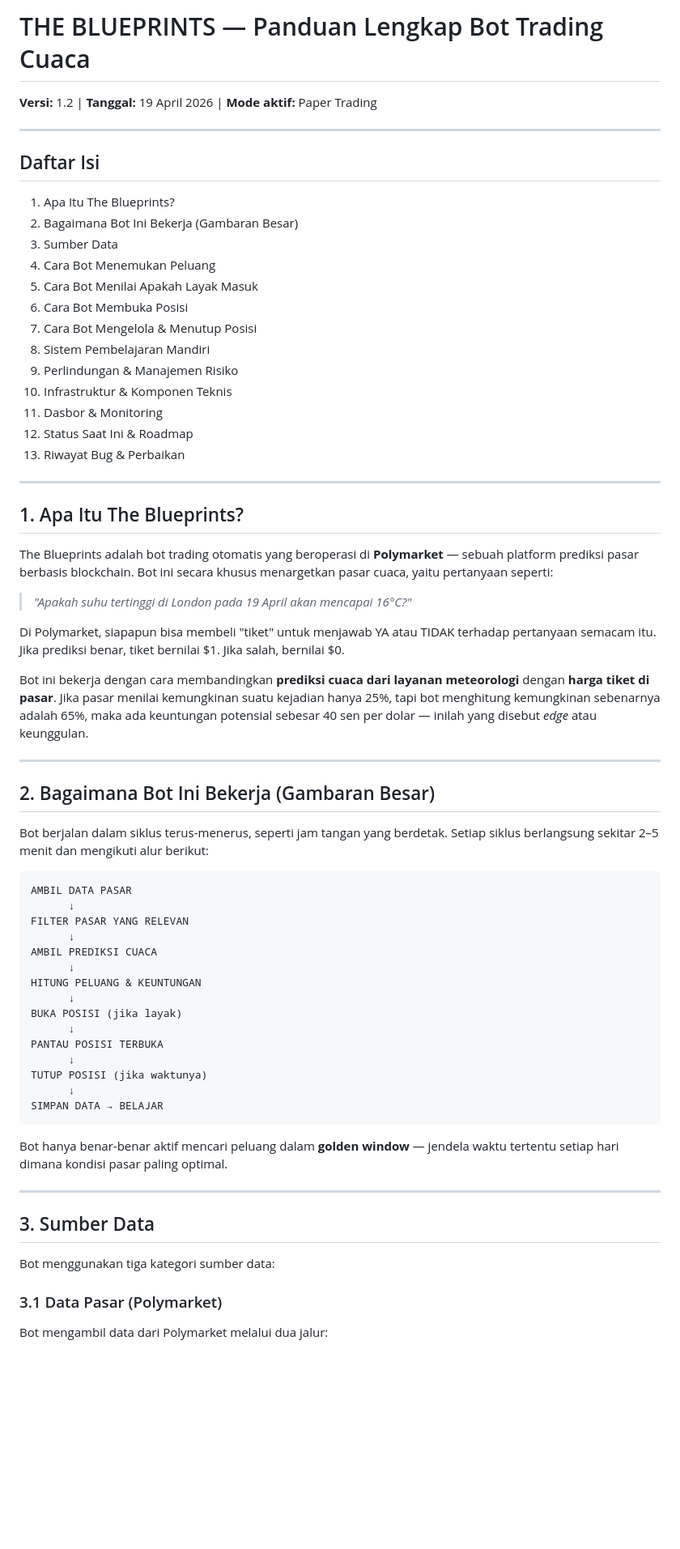
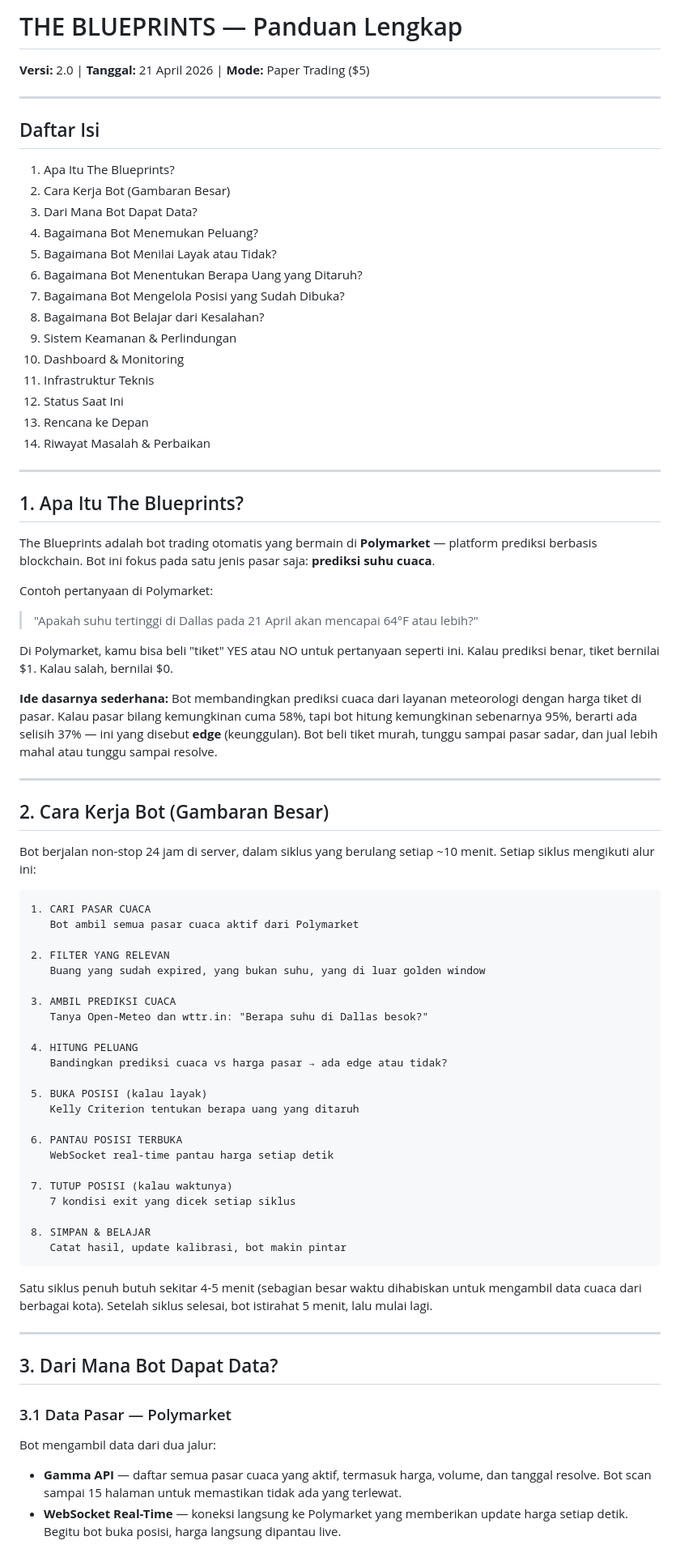
Before and after one commit to IlhamFaturachman/the_blueprints, a Markdown page: blueprints_core_docs/THE_BLUEPRINTS_COMPLETE_GUIDE.md, the part around one of its changes. Shown at 81% size. Rendered like a GitHub page; blank space fills up the shorter version.

````diff
--- a/blueprints_core_docs/THE_BLUEPRINTS_COMPLETE_GUIDE.md
+++ b/blueprints_core_docs/THE_BLUEPRINTS_COMPLETE_GUIDE.md
@@ -1,70 +1,82 @@
-# THE BLUEPRINTS — Panduan Lengkap Bot Trading Cuaca
+# THE BLUEPRINTS — Panduan Lengkap
 
-**Versi:** 1.2 | **Tanggal:** 19 April 2026 | **Mode aktif:** Paper Trading
+**Versi:** 2.0 | **Tanggal:** 21 April 2026 | **Mode:** Paper Trading ($5)
 
 ---
 
 ## Daftar Isi
 
 1. Apa Itu The Blueprints?
-2. Bagaimana Bot Ini Bekerja (Gambaran Besar)
-3. Sumber Data
-4. Cara Bot Menemukan Peluang
-5. Cara Bot Menilai Apakah Layak Masuk
-6. Cara Bot Membuka Posisi
-7. Cara Bot Mengelola & Menutup Posisi
-8. Sistem Pembelajaran Mandiri
-9. Perlindungan & Manajemen Risiko
-10. Infrastruktur & Komponen Teknis
-11. Dasbor & Monitoring
-12. Status Saat Ini & Roadmap
-13. Riwayat Bug & Perbaikan
+2. Cara Kerja Bot (Gambaran Besar)
+3. Dari Mana Bot Dapat Data?
+4. Bagaimana Bot Menemukan Peluang?
+5. Bagaimana Bot Menilai Layak atau Tidak?
+6. Bagaimana Bot Menentukan Berapa Uang yang Ditaruh?
+7. Bagaimana Bot Mengelola Posisi yang Sudah Dibuka?
+8. Bagaimana Bot Belajar dari Kesalahan?
+9. Sistem Keamanan & Perlindungan
+10. Dashboard & Monitoring
+11. Infrastruktur Teknis
+12. Status Saat Ini
+13. Rencana ke Depan
+14. Riwayat Masalah & Perbaikan
 
 ---
 
 ## 1. Apa Itu The Blueprints?
 
-The Blueprints adalah bot trading otomatis yang beroperasi di **Polymarket** — sebuah platform prediksi pasar berbasis blockchain. Bot ini secara khusus menargetkan pasar cuaca, yaitu pertanyaan seperti:
+The Blueprints adalah bot trading otomatis yang bermain di **Polymarket** — platform prediksi berbasis blockchain. Bot ini fokus pada satu jenis pasar saja: **prediksi suhu cuaca**.
 
-> _"Apakah suhu tertinggi di London pada 19 April akan mencapai 16°C?"_
+Contoh pertanyaan di Polymarket:
 
-Di Polymarket, siapapun bisa membeli "tiket" untuk menjawab YA atau TIDAK terhadap pertanyaan semacam itu. Jika prediksi benar, tiket bernilai $1. Jika salah, bernilai $0.
+> "Apakah suhu tertinggi di Dallas pada 21 April akan mencapai 64°F atau lebih?"
 
-Bot ini bekerja dengan cara membandingkan **prediksi cuaca dari layanan meteorologi** dengan **harga tiket di pasar**. Jika pasar menilai kemungkinan suatu kejadian hanya 25%, tapi bot menghitung kemungkinan sebenarnya adalah 65%, maka ada keuntungan potensial sebesar 40 sen per dolar — inilah yang disebut _edge_ atau keunggulan.
+Di Polymarket, kamu bisa beli "tiket" YES atau NO untuk pertanyaan seperti ini. Kalau prediksi benar, tiket bernilai $1. Kalau salah, bernilai $0.
+
+**Ide dasarnya sederhana:** Bot membandingkan prediksi cuaca dari layanan meteorologi dengan harga tiket di pasar. Kalau pasar bilang kemungkinan cuma 58%, tapi bot hitung kemungkinan sebenarnya 95%, berarti ada selisih 37% — ini yang disebut **edge** (keunggulan). Bot beli tiket murah, tunggu sampai pasar sadar, dan jual lebih mahal atau tunggu sampai resolve.
 
 ---
 
-## 2. Bagaimana Bot Ini Bekerja (Gambaran Besar)
+## 2. Cara Kerja Bot (Gambaran Besar)
 
-Bot berjalan dalam siklus terus-menerus, seperti jam tangan yang berdetak. Setiap siklus berlangsung sekitar 2–5 menit dan mengikuti alur berikut:
+Bot berjalan non-stop 24 jam di server, dalam siklus yang berulang setiap ~10 menit. Setiap siklus mengikuti alur ini:
 
 ```
-AMBIL DATA PASAR
-      ↓
-FILTER PASAR YANG RELEVAN
-      ↓
-AMBIL PREDIKSI CUACA
-      ↓
-HITUNG PELUANG & KEUNTUNGAN
-      ↓
-BUKA POSISI (jika layak)
-      ↓
-PANTAU POSISI TERBUKA
-      ↓
-TUTUP POSISI (jika waktunya)
-      ↓
-SIMPAN DATA → BELAJAR
+1. CARI PASAR CUACA
+   Bot ambil semua pasar cuaca aktif dari Polymarket
+
+2. FILTER YANG RELEVAN
+   Buang yang sudah expired, yang bukan suhu, yang di luar golden window
+
+3. AMBIL PREDIKSI CUACA
+   Tanya Open-Meteo dan wttr.in: "Berapa suhu di Dallas besok?"
+
+4. HITUNG PELUANG
+   Bandingkan prediksi cuaca vs harga pasar → ada edge atau tidak?
+
+5. BUKA POSISI (kalau layak)
+   Kelly Criterion tentukan berapa uang yang ditaruh
+
+6. PANTAU POSISI TERBUKA
+   WebSocket real-time pantau harga setiap detik
+
+7. TUTUP POSISI (kalau waktunya)
+   7 kondisi exit yang dicek setiap siklus
+
+8. SIMPAN & BELAJAR
+   Catat hasil, update kalibrasi, bot makin pintar
 ```
 
-Bot hanya benar-benar aktif mencari peluang dalam **golden window** — jendela waktu tertentu setiap hari dimana kondisi pasar paling optimal.
+Satu siklus penuh butuh sekitar 4-5 menit (sebagian besar waktu dihabiskan untuk mengambil data cuaca dari berbagai kota). Setelah siklus selesai, bot istirahat 5 menit, lalu mulai lagi.
 
 ---
 
-## 3. Sumber Data
+## 3. Dari Mana Bot Dapat Data?
 
-Bot menggunakan tiga kategori sumber data:
+### 3.1 Data Pasar — Polymarket
 
-### 3.1 Data Pasar (Polymarket)
+Bot mengambil data dari dua jalur:
 
-Bot mengambil data dari Polymarket melalui dua jalur:
+- **Gamma API** — daftar semua pasar cuaca yang aktif, termasuk harga, volume, dan tanggal resolve. Bot scan sampai 15 halaman untuk memastikan tidak ada yang terlewat.
+- **WebSocket Real-Time** — koneksi langsung ke Polymarket yang memberikan update harga setiap detik. Begitu bot buka posisi, harga langsung dipantau live.
 
````
Also changed, not shown: other parts of blueprints_core_docs/THE_BLUEPRINTS_COMPLETE_GUIDE.md (+349 -307 lines).
